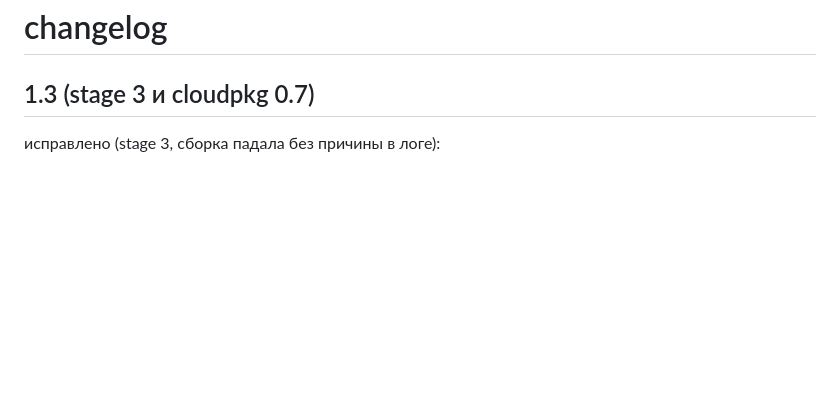
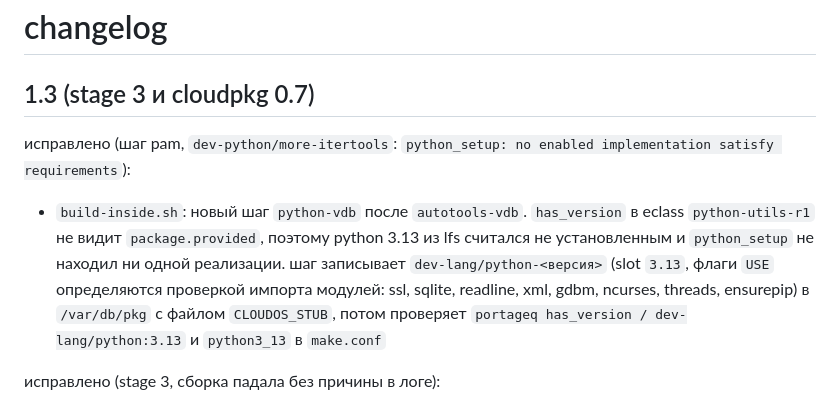
Before and after one commit to wh1laye/cloudos-repo, a Markdown page: CHANGELOG.md, the part around the change. Rendered like a GitHub page; blank space fills up the shorter version.

```diff
--- a/CHANGELOG.md
+++ b/CHANGELOG.md
@@ -1,6 +1,10 @@
 # changelog
 
 ## 1.3 (stage 3 и cloudpkg 0.7)
+
+исправлено (шаг pam, `dev-python/more-itertools`: `python_setup: no enabled implementation satisfy requirements`):
+
+- `build-inside.sh`: новый шаг `python-vdb` после `autotools-vdb`. `has_version` в eclass `python-utils-r1` не видит `package.provided`, поэтому python 3.13 из lfs считался не установленным и `python_setup` не находил ни одной реализации. шаг записывает `dev-lang/python-<версия>` (slot `3.13`, флаги `USE` определяются проверкой импорта модулей: ssl, sqlite, readline, xml, gdbm, ncurses, threads, ensurepip) в `/var/db/pkg` с файлом `CLOUDOS_STUB`, потом проверяет `portageq has_version / dev-lang/python:3.13` и `python3_13` в `make.conf`
 
 исправлено (stage 3, сборка падала без причины в логе):
 
```
